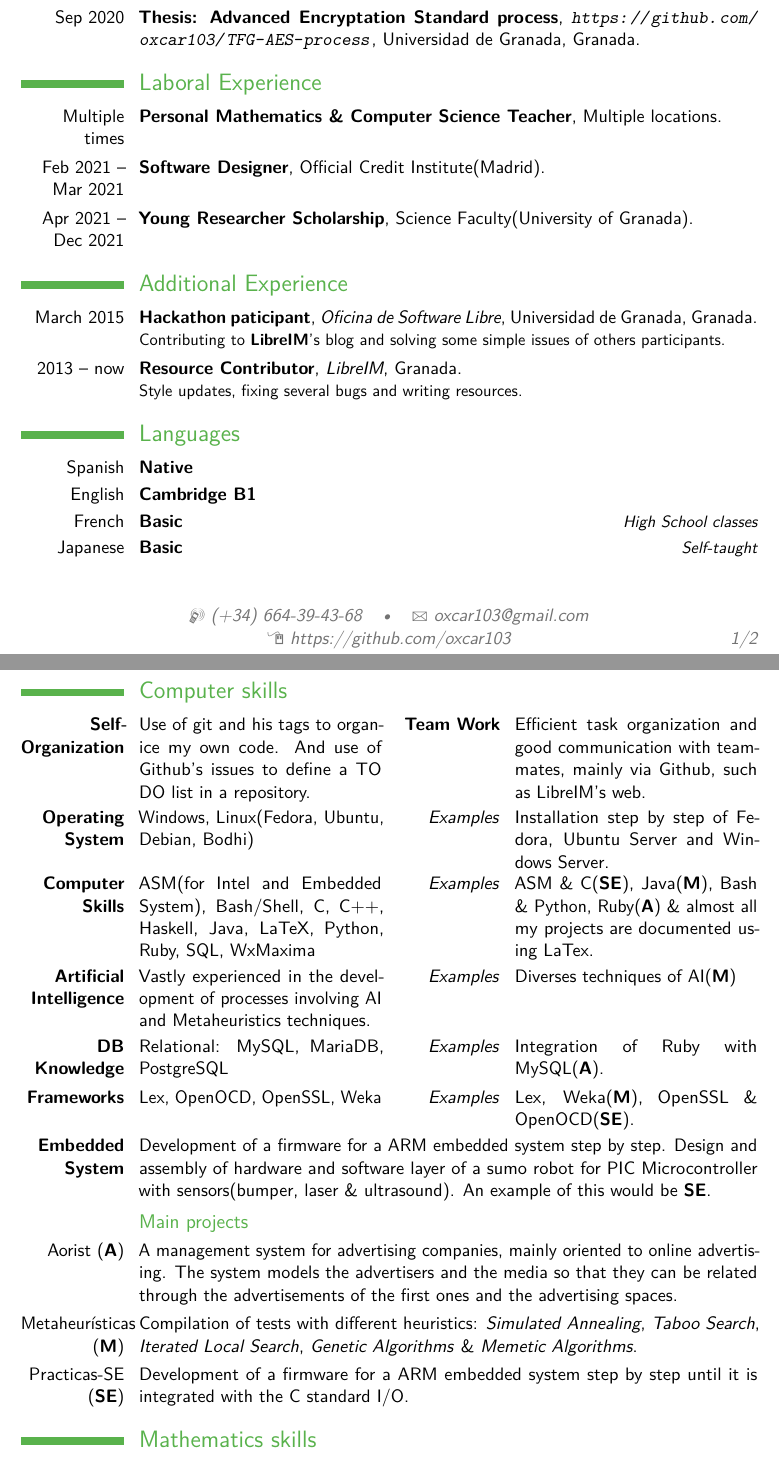
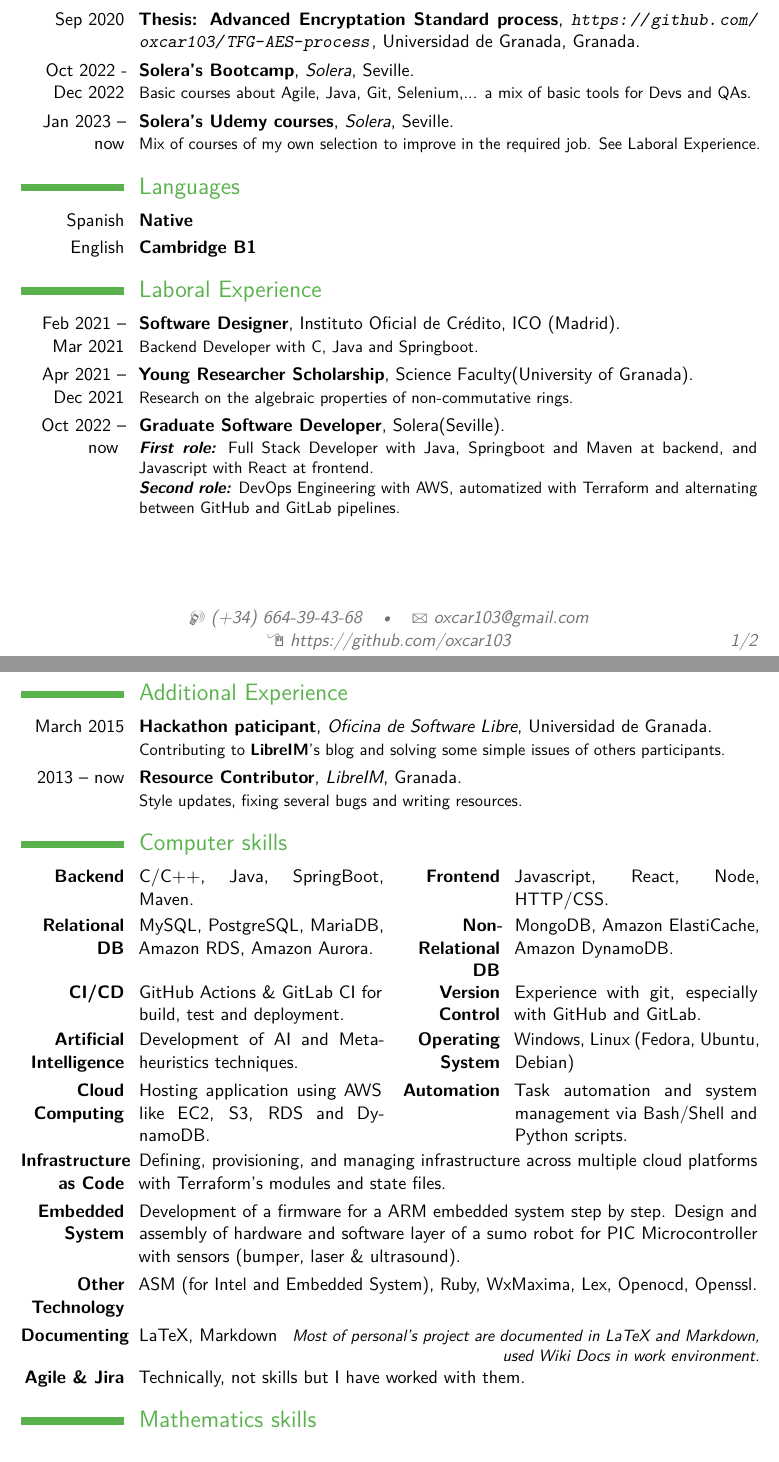
Before and after one commit to oxcar103/CV, a LaTeX CV (CV - Computer Engineering Focus.tex): two parts of pages 1 and 2 of 2, joined at a grey line, cut so that both start at the same text. Compiled offline with pdfLaTeX.

Commit message:
Update CV - Computer Engineering Focus.tex

```diff
--- a/CV - Computer Engineering Focus.tex
+++ b/CV - Computer Engineering Focus.tex
@@ -52,39 +53,39 @@
 \cventry{2012 -- 2020}{Degree in Mathematics}{Facultad de Ciencias (Universidad de Granada)}{Granada}{}{}
 \cventry{Oct 2017 -- Nov 2017}{Course of Noncommutative Algebra Applied to Codes and Cryptography}{Universidad de Almería}{Almería}{}{}
 \cventry{Sep 2020}{Thesis: Advanced Encryptation Standard process}{\url{https://github.com/oxcar103/TFG-AES-process}}{Universidad de Granada}{Granada}{}
+\cventry{Oct 2022 - Dec 2022}{Solera's Bootcamp}{Solera}{Seville}{}{Basic courses about Agile, Java, Git, Selenium,... a mix of basic tools for Devs and QAs.}
+\cventry{Jan 2023 -- now}{Solera's Udemy courses}{Solera}{Seville}{}{Mix of courses of my own selection to improve in the required job. See \hyperref[sec:work]{Laboral Experience}.}
+
+\section{Languages}
+\label{sec:lang}
+\cvitemwithcomment{Spanish}{Native}{}
+\cvitemwithcomment{English}{Cambridge B1}{}
 
 \section{Laboral Experience}
-%\cventry{Summers 2010 \& 2013}{Personal Mathematics Teacher}{}{Martos(Jaén)}{}{}
-%\cventry{First Term 2015-2016}{Personal Computer Science Teacher}{}{Granada}{}{}
-%\cventry{Summer 2017}{Personal Computer Science Teacher}{}{Online teaching}{}{}
-%\cventry{Summers 2019}{Personal Mathematics Teacher}{}{Martos(Jaén)}{}{}
-\cventry{Multiple times}{Personal Mathematics \& Computer Science Teacher}{}{Multiple locations}{}{}
-\cventry{Feb 2021 -- Mar 2021}{Software Designer}{}{Official Credit Institute(Madrid)}{}{}
-\cventry{Apr 2021 -- Dec 2021}{Young Researcher Scholarship}{}{Science Faculty(University of Granada)}{}{}
+\label{sec:work}
+\cventry{Feb 2021 -- Mar 2021}{Software Designer}{}{Instituto Oficial de Crédito, ICO (Madrid)}{}{Backend Developer with C, Java and Springboot.}
+\cventry{Apr 2021 -- Dec 2021}{Young Researcher Scholarship}{}{Science Faculty(University of Granada)}{}{Research on the algebraic properties of non-commutative rings.}
+\cventry{Oct 2022 -- now }{Graduate Software Developer}{}{Solera(Seville)}{}{
+\textbf{\textit{First role:}} Full Stack Developer with Java, Springboot and Maven at backend, and Javascript with React at frontend.
+\newline
+\textbf{\textit{Second role:}} DevOps Engineering with AWS, automatized with Terraform and alternating between GitHub and GitLab pipelines.}
 
 \section{Additional Experience}
-\cventry{March 2015} {Hackathon paticipant}{Oficina de Software Libre}{Universidad de Granada}{Granada}{Contributing to \textbf{LibreIM}'s blog and solving some simple issues of others participants.}
+\label{sec:extra}
+\cventry{March 2015} {Hackathon paticipant}{Oficina de Software Libre}{Universidad de Granada}{}{Contributing to \textbf{LibreIM}'s blog and solving some simple issues of others participants.}
 \cventry{2013 -- now}{Resource Contributor}{LibreIM}{Granada}{}{Style updates, fixing several bugs and writing resources.}
 
-\section{Languages}
-\cvitemwithcomment{Spanish}{Native}{}
-\cvitemwithcomment{English}{Cambridge B1}{}
-\cvitemwithcomment{French}{Basic}{High School classes}
-\cvitemwithcomment{Japanese}{Basic}{Self-taught}
-
 \section{Computer skills}
-\cvdoubleitem{\textbf{Self-Organization}}{Use of git and his tags to organice my own code. And use of Github's issues to define a TO DO list in a repository.}{\textbf{Team Work}}{Efficient task organization and good communication with teammates, mainly via Github, such as LibreIM's web.}
-\cvdoubleitem{\textbf{Operating System}}{Windows, Linux(Fedora, Ubuntu, Debian, Bodhi)}{\textit{Examples}}{ \href{https://github.com/oxcar103/Ingenieria-Servidores/tree/master/P1-Instalaci\%C3\%B3n\%20de\%20SO\%20y\%20RAID}{Installation step by step of Fedora, Ubuntu Server and Windows Server.}}
-\cvdoubleitem{\textbf{Computer Skills}}{ASM(for Intel and Embedded System), Bash/Shell, C, C++, Haskell, Java, LaTeX, Python, Ruby, SQL, WxMaxima}{\textit{Examples}}{\href{https://github.com/oxcar103/Practicas-SE}{ASM \& C(\textbf{SE})}, \href{https://github.com/oxcar103/Metaheuristicas}{Java(\textbf{M})},  \href{https://github.com/oxcar103/Practicas-TNC}{Bash \& Python}, \href{https://github.com/fdavidcl/aorist}{Ruby(\textbf{A})} \& almost all my projects are documented using LaTex.}
-\cvdoubleitem{\textbf{Artificial Intelligence}}{Vastly experienced in the development of processes involving AI and Metaheuristics techniques.}{\textit{Examples}}{\href{https://github.com/oxcar103/Metaheuristicas}{Diverses techniques of AI(\textbf{M})}}
-\cvdoubleitem{\textbf{DB Knowledge}}{Relational: MySQL, MariaDB, PostgreSQL} {\textit{Examples}}{\href{https://github.com/fdavidcl/aorist}{Integration of Ruby with MySQL(\textbf{A}).}}
-\cvdoubleitem{\textbf{Frameworks}}{Lex, OpenOCD, OpenSSL, Weka}{\textit{Examples}}{\href{https://github.com/oxcar103/Graphs-TexLex}{Lex}, \href{https://github.com/oxcar103/Metaheuristicas}{Weka(\textbf{M})}, \href{https://github.com/oxcar103/Practicas-SPSI}{OpenSSL}  \& \href{https://github.com/oxcar103/Practicas-SE}{OpenOCD(\textbf{SE})}.}
-\cvitem{\textbf{Embedded System}}{Development of a firmware for a ARM embedded system step by step. Design and assembly of hardware and software layer of a sumo robot for PIC Microcontroller with sensors(bumper, laser \& ultrasound). An example of this would be \href{https://github.com/oxcar103/Practicas-SE}{\textbf{SE}}.}
-
-	\subsection{Main projects}
-	\cvitem{Aorist (\textbf{A})}{A management system for advertising companies, mainly oriented to online advertising. The system models the advertisers and the media so that they can be related through the advertisements of the first ones and the advertising spaces.}
-	\cvitem{Metaheurísticas (\textbf{M})}{Compilation of tests with different heuristics: \textit{Simulated Annealing}, \textit{Taboo Search}, \textit{Iterated Local Search}, \textit{Genetic Algorithms} \& \textit{Memetic Algorithms}.}
-	\cvitem{Practicas-SE (\textbf{SE})}{Development of a firmware for a ARM embedded system step by step until it is integrated with the C standard I/O.}
-
+\label{sec:IT}
+\cvdoubleitem{\textbf{Backend}}{C/C++, Java, SpringBoot, Maven.}{\textbf{Frontend}}{Javascript, React, Node, HTTP/CSS.}
+\cvdoubleitem{\textbf{Relational DB}}{MySQL, PostgreSQL, MariaDB, Amazon RDS, Amazon Aurora.}{\textbf{Non-Relational DB}}{MongoDB, Amazon ElastiCache, Amazon DynamoDB.}
+\cvdoubleitem{\textbf{CI/CD}}{GitHub Actions \& GitLab CI for build, test and deployment.}{\textbf{Version Control}}{Experience with git, especially with GitHub and GitLab.}
+\cvdoubleitem{\textbf{Artificial Intelligence}}{Development of AI and Metaheuristics techniques.}{\textbf{Operating System}}{Windows, Linux (Fedora, Ubuntu, Debian)}
+\cvdoubleitem{\textbf{Cloud Computing}}{Hosting application using AWS like EC2, S3, RDS and DynamoDB.}{\textbf{Automation}}{Task automation and system management via Bash/Shell and Python scripts.}
+\cvitem{\textbf{Infrastructure as Code}}{Defining, provisioning, and managing infrastructure across multiple cloud platforms with Terraform's modules and state files.}
+\cvitem{\textbf{Embedded System}}{Development of a firmware for a ARM embedded system step by step. Design and assembly of hardware and software layer of a sumo robot for PIC Microcontroller with sensors (bumper, laser \& ultrasound).}
+\cvitem{\textbf{Other Technology}}{ASM (for Intel and Embedded System), Ruby, WxMaxima, Lex, Openocd, Openssl.}
+\cvitemwithcomment{\textbf{Documenting}}{\textnormal{LaTeX, Markdown}}{Most of personal's project are documented in LaTeX and Markdown, used Wiki Docs in work environment.}
+\cvitem{\textbf{Agile \& Jira}}{Technically, not skills but I have worked with them.}
 
 \section{Mathematics skills}
```
Also changed, not shown: CV - Computer Engineering Focus.tex (10 more changed lines).
